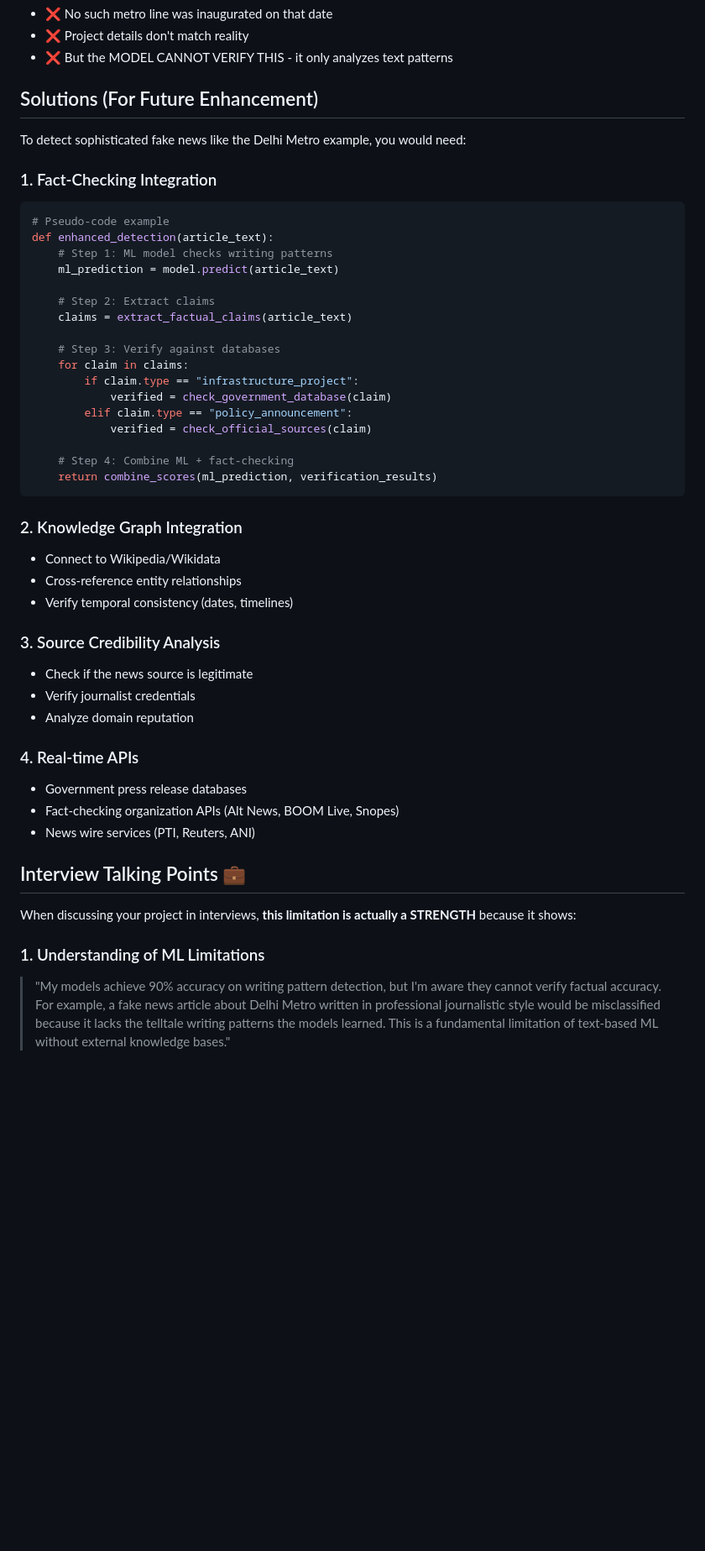
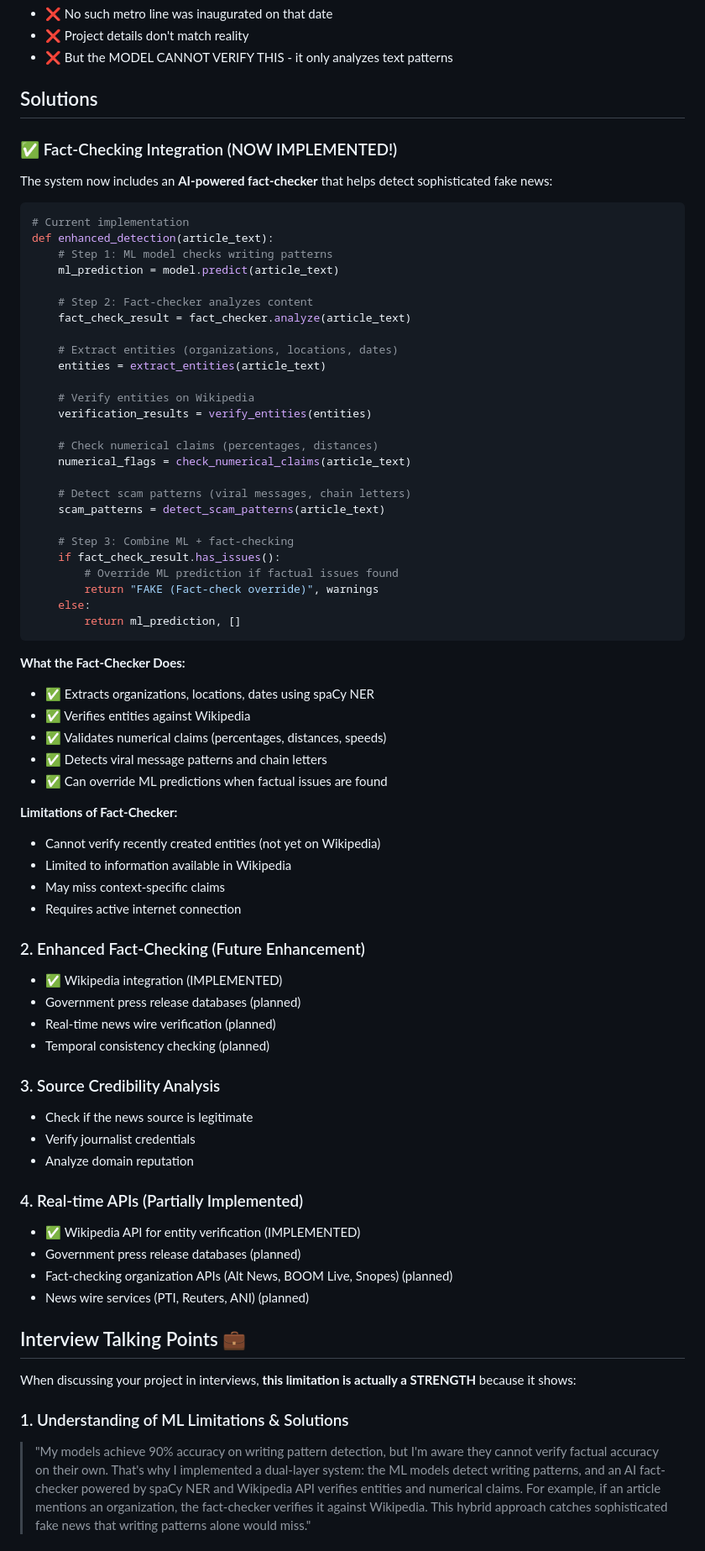
Before and after one commit to Ujjwal-eng/fake_news_detection, a Markdown page: MODEL_LIMITATIONS.md, the part around one of its changes. Shown at 84% size. Drawn GitHub-style; blank space fills up the shorter version.

````diff
--- a/MODEL_LIMITATIONS.md
+++ b/MODEL_LIMITATIONS.md
@@ -45,50 +45,75 @@ Your fake news detection models achieve **83-90% accuracy** on the test set, but
 - ❌ Project details don't match reality
 - ❌ But the MODEL CANNOT VERIFY THIS - it only analyzes text patterns
 
-## Solutions (For Future Enhancement)
+## Solutions
 
-To detect sophisticated fake news like the Delhi Metro example, you would need:
+### ✅ Fact-Checking Integration (NOW IMPLEMENTED!)
 
-### 1. Fact-Checking Integration
+The system now includes an **AI-powered fact-checker** that helps detect sophisticated fake news:
+
 ```python
-# Pseudo-code example
+# Current implementation
 def enhanced_detection(article_text):
     # Step 1: ML model checks writing patterns
     ml_prediction = model.predict(article_text)
 
-    # Step 2: Extract claims
-    claims = extract_factual_claims(article_text)
+    # Step 2: Fact-checker analyzes content
+    fact_check_result = fact_checker.analyze(article_text)
 
-    # Step 3: Verify against databases
-    for claim in claims:
-        if claim.type == "infrastructure_project":
-            verified = check_government_database(claim)
-        elif claim.type == "policy_announcement":
-            verified = check_official_sources(claim)
+    # Extract entities (organizations, locations, dates)
+    entities = extract_entities(article_text)
 
-    # Step 4: Combine ML + fact-checking
-    return combine_scores(ml_prediction, verification_results)
+    # Verify entities on Wikipedia
+    verification_results = verify_entities(entities)
+
+    # Check numerical claims (percentages, distances)
+    numerical_flags = check_numerical_claims(article_text)
+
+    # Detect scam patterns (viral messages, chain letters)
+    scam_patterns = detect_scam_patterns(article_text)
+
+    # Step 3: Combine ML + fact-checking
+    if fact_check_result.has_issues():
+        # Override ML prediction if factual issues found
+        return "FAKE (Fact-check override)", warnings
+    else:
+        return ml_prediction, []
 ```
 
-### 2. Knowledge Graph Integration
-- Connect to Wikipedia/Wikidata
-- Cross-reference entity relationships
-- Verify temporal consistency (dates, timelines)
+**What the Fact-Checker Does:**
+- ✅ Extracts organizations, locations, dates using spaCy NER
+- ✅ Verifies entities against Wikipedia
+- ✅ Validates numerical claims (percentages, distances, speeds)
+- ✅ Detects viral message patterns and chain letters
+- ✅ Can override ML predictions when factual issues are found
+
+**Limitations of Fact-Checker:**
+- Cannot verify recently created entities (not yet on Wikipedia)
+- Limited to information available in Wikipedia
+- May miss context-specific claims
+- Requires active internet connection
+
+### 2. Enhanced Fact-Checking (Future Enhancement)
+- ✅ Wikipedia integration (IMPLEMENTED)
+- Government press release databases (planned)
+- Real-time news wire verification (planned)
+- Temporal consistency checking (planned)
 
 ### 3. Source Credibility Analysis
 - Check if the news source is legitimate
 - Verify journalist credentials
 - Analyze domain reputation
 
-### 4. Real-time APIs
-- Government press release databases
-- Fact-checking organization APIs (Alt News, BOOM Live, Snopes)
-- News wire services (PTI, Reuters, ANI)
+### 4. Real-time APIs (Partially Implemented)
+- ✅ Wikipedia API for entity verification (IMPLEMENTED)
+- Government press release databases (planned)
+- Fact-checking organization APIs (Alt News, BOOM Live, Snopes) (planned)
+- News wire services (PTI, Reuters, ANI) (planned)
 
 ## Interview Talking Points 💼
 
 When discussing your project in interviews, **this limitation is actually a STRENGTH** because it shows:
 
-### 1. Understanding of ML Limitations
-> "My models achieve 90% accuracy on writing pattern detection, but I'm aware they cannot verify factual accuracy. For example, a fake news article about Delhi Metro written in professional journalistic style would be misclassified because it lacks the telltale writing patterns the models learned. This is a fundamental limitation of text-based ML without external knowledge bases."
+### 1. Understanding of ML Limitations & Solutions
+> "My models achieve 90% accuracy on writing pattern detection, but I'm aware they cannot verify factual accuracy on their own. That's why I implemented a dual-layer system: the ML models detect writing patterns, and an AI fact-checker powered by spaCy NER and Wikipedia API verifies entities and numerical claims. For example, if an article mentions an organization, the fact-checker verifies it against Wikipedia. This hybrid approach catches sophisticated fake news that writing patterns alone would miss."
 
````
Also changed, not shown: other parts of MODEL_LIMITATIONS.md (+33 -17 lines).
